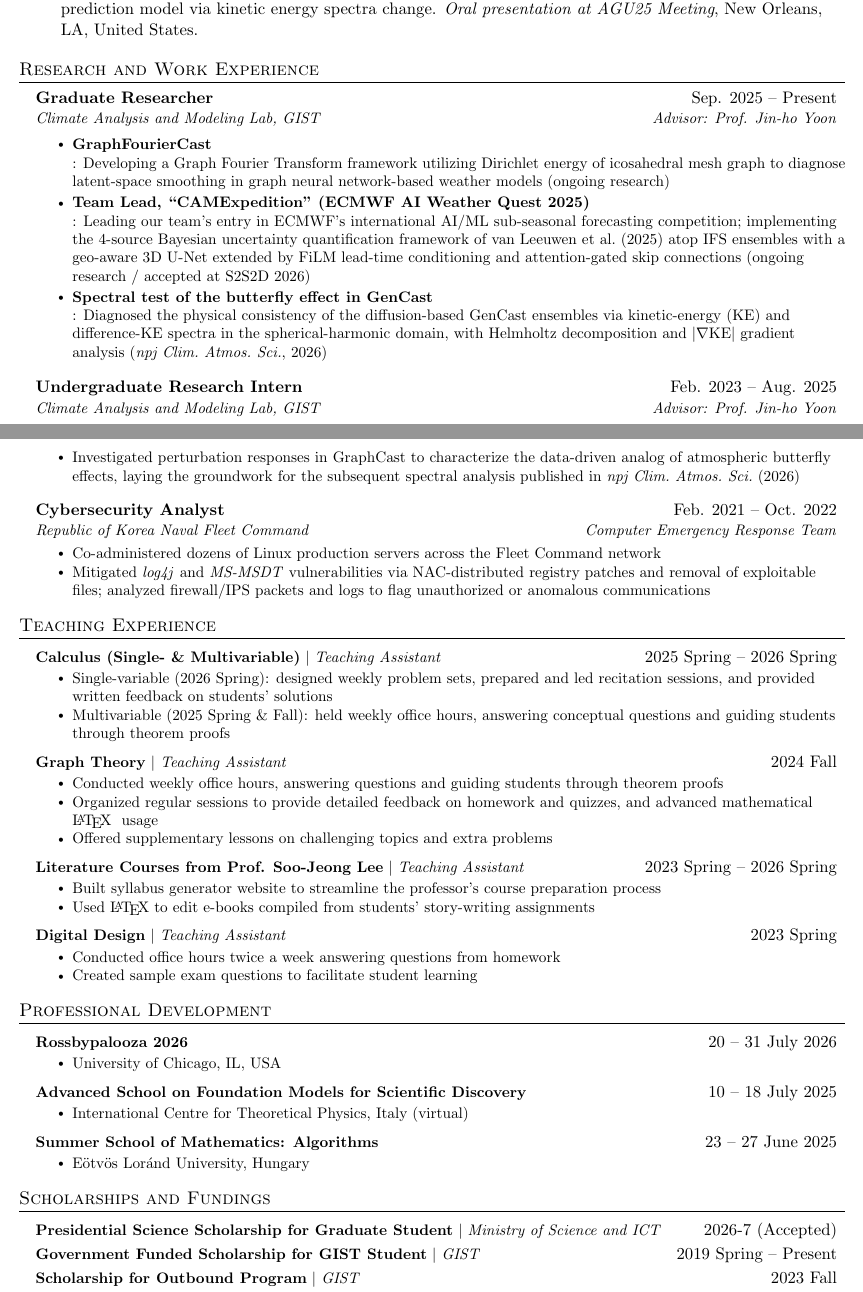
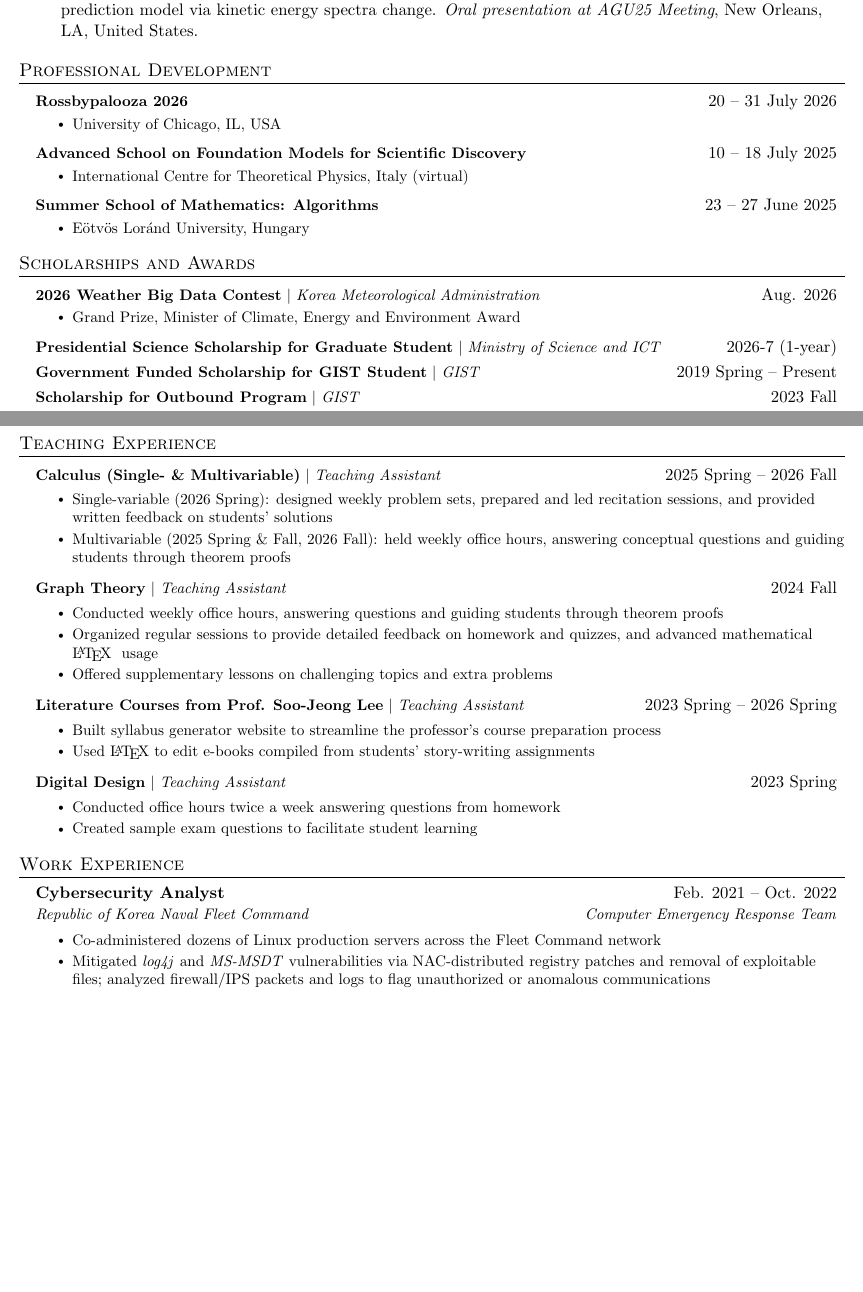
Before and after one commit to HisKim1/Hisu-s-Resume, a LaTeX document (main.tex, which reads Scholarship.tex, TeachingExperience.tex): two parts of pages 1 and 2 of 2, joined at a grey line, cut so that both start at the same text, the shorter picture padded with empty space. Compiled offline with pdfLaTeX.

Commit message:
Updates from Overleaf

```diff
--- a/Scholarship.tex
+++ b/Scholarship.tex
@@ -1,6 +1,12 @@
     \resumeSubHeadingListStart
+        \resumeProjectHeading
+        {\textbf{2026 Weather Big Data Contest} $|$ \emph{Korea Meteorological Administration}}{Aug. 2026}
+        \resumeItemListStart
+            \resumeItem{Grand Prize, Minister of Climate, Energy and Environment Award}
+        \resumeItemListEnd
+
     \resumeProjectHeading
-        {\textbf{Presidential Science Scholarship for Graduate Student} $|$ \emph{Ministry of Science and ICT}}{2026-7 (Accepted)}
+        {\textbf{Presidential Science Scholarship for Graduate Student} $|$ \emph{Ministry of Science and ICT}}{2026-7 (1-year)}
 
     \resumeProjectHeading
           {\textbf{Government Funded Scholarship for GIST Student} $|$ \emph{GIST}}{2019 Spring -- Present}
--- a/TeachingExperience.tex
+++ b/TeachingExperience.tex
@@ -2,11 +2,11 @@
 
   \resumeProjectHeading
   {\textbf{Calculus (Single- \& Multivariable)} $|$ \emph{Teaching Assistant}}{2025 Spring --
-  2026 Spring}
+  2026 Fall}
   \resumeItemListStart
   \resumeItem{Single-variable (2026 Spring): designed weekly problem sets, prepared and led
   recitation sessions, and provided written feedback on students' solutions}
-  \resumeItem{Multivariable (2025 Spring \& Fall): held weekly office hours, answering conceptual questions and guiding students through theorem proofs}
+  \resumeItem{Multivariable (2025 Spring \& Fall, 2026 Fall): held weekly office hours, answering conceptual questions and guiding students through theorem proofs}
   \resumeItemListEnd
 
     \resumeProjectHeading
--- a/main.tex
+++ b/main.tex
@@ -40,18 +40,17 @@
 \section{Publications and Conferences}
 \input{Publication}
 
-\section{Research and Work Experience}
-\input{ResearchExperience}
+\section{Professional Development}
+\input{project}
 
-% \section{Work Experience}
-\input{WorkExperience}
+\section{Scholarships and Awards}
+\input{Scholarship}
+
 
 \section{Teaching Experience}
 \input{TeachingExperience}
 
-\section{Professional Development}
-\input{project}
 
-\section{Scholarships and Fundings}
-\input{Scholarship}
+\section{Work Experience}
+% \input{ResearchExperience}
 
```
Also changed, not shown: main.tex (2 more changed lines).
